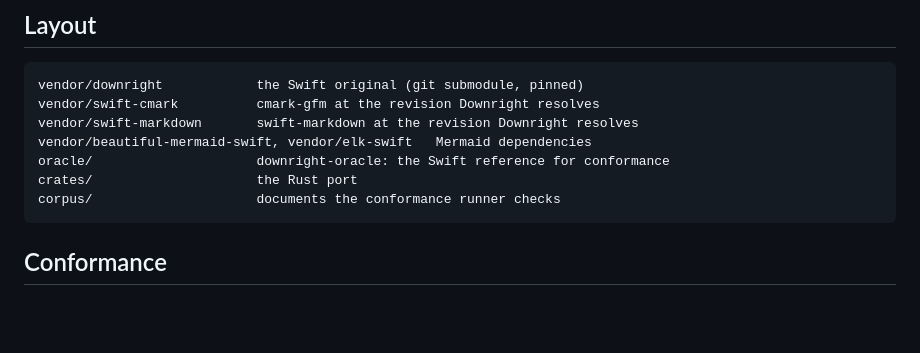
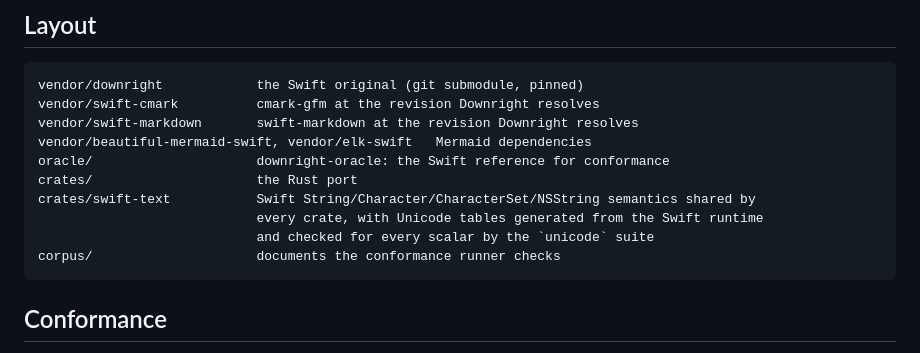
Before and after one commit to bitemyapp/upleft, a Markdown page: README.md, the part around the change. Rendered like a GitHub page; blank space fills up the shorter version.

````diff
--- a/README.md
+++ b/README.md
@@ -27,6 +27,9 @@ vendor/swift-markdown       swift-markdown at the revision Downright resolves
 vendor/beautiful-mermaid-swift, vendor/elk-swift   Mermaid dependencies
 oracle/                     downright-oracle: the Swift reference for conformance
 crates/                     the Rust port
+crates/swift-text           Swift String/Character/CharacterSet/NSString semantics shared by
+                            every crate, with Unicode tables generated from the Swift runtime
+                            and checked for every scalar by the `unicode` suite
 corpus/                     documents the conformance runner checks
 ```
 
````
Also changed, not shown: docs/KNOWN-DIFFERENCES.md (+2 -2 lines).
